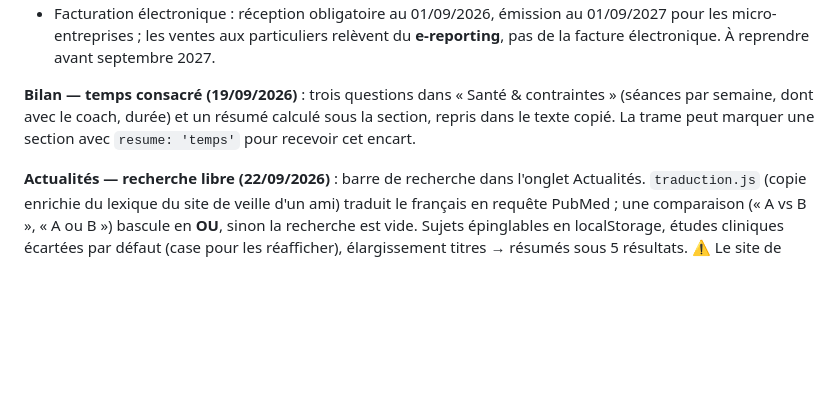
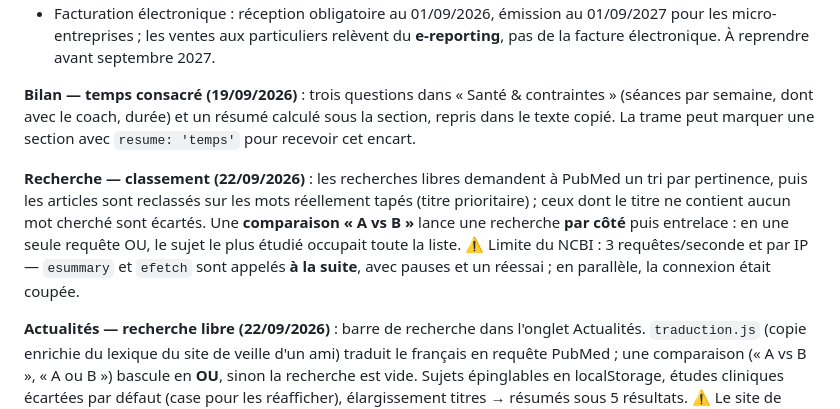
Before and after one commit to arthurpolati-hue/arthurpolati-hue.github.io, a Markdown page: PROJET.md, the part around the change. Rendered like a GitHub page; blank space fills up the shorter version.

Commit message:
Fiche projet : classement des recherches et limites du NCBI
Co-Authored-By: Claude Opus 5 <noreply@anthropic.com>

```diff
--- a/PROJET.md
+++ b/PROJET.md
@@ -120,6 +120,13 @@ reste (lister, supprimer, relire les photos).
 semaine, dont avec le coach, durée) et un résumé calculé sous la section, repris dans le texte copié.
 La trame peut marquer une section avec `resume: 'temps'` pour recevoir cet encart.
 
+**Recherche — classement (22/09/2026)** : les recherches libres demandent à PubMed un tri par
+pertinence, puis les articles sont reclassés sur les mots réellement tapés (titre prioritaire) ;
+ceux dont le titre ne contient aucun mot cherché sont écartés. Une **comparaison « A vs B »** lance
+une recherche **par côté** puis entrelace : en une seule requête OU, le sujet le plus étudié occupait
+toute la liste. ⚠️ Limite du NCBI : 3 requêtes/seconde et par IP — `esummary` et `efetch` sont
+appelés **à la suite**, avec pauses et un réessai ; en parallèle, la connexion était coupée.
+
 **Actualités — recherche libre (22/09/2026)** : barre de recherche dans l'onglet Actualités.
 `traduction.js` (copie enrichie du lexique du site de veille d'un ami) traduit le français en
 requête PubMed ; une comparaison (« A vs B », « A ou B ») bascule en **OU**, sinon la recherche
```
